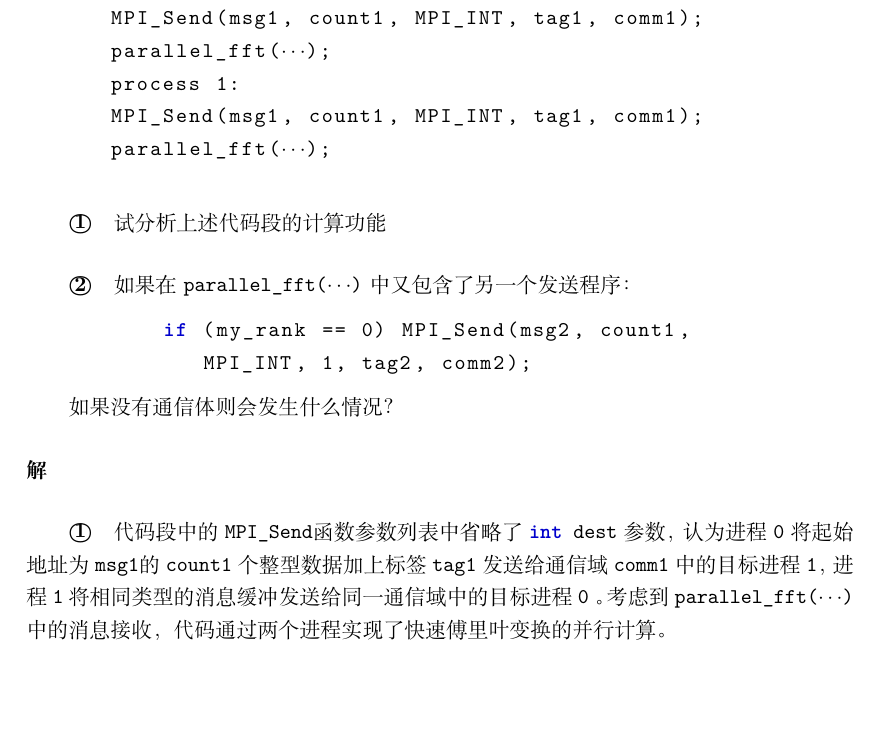
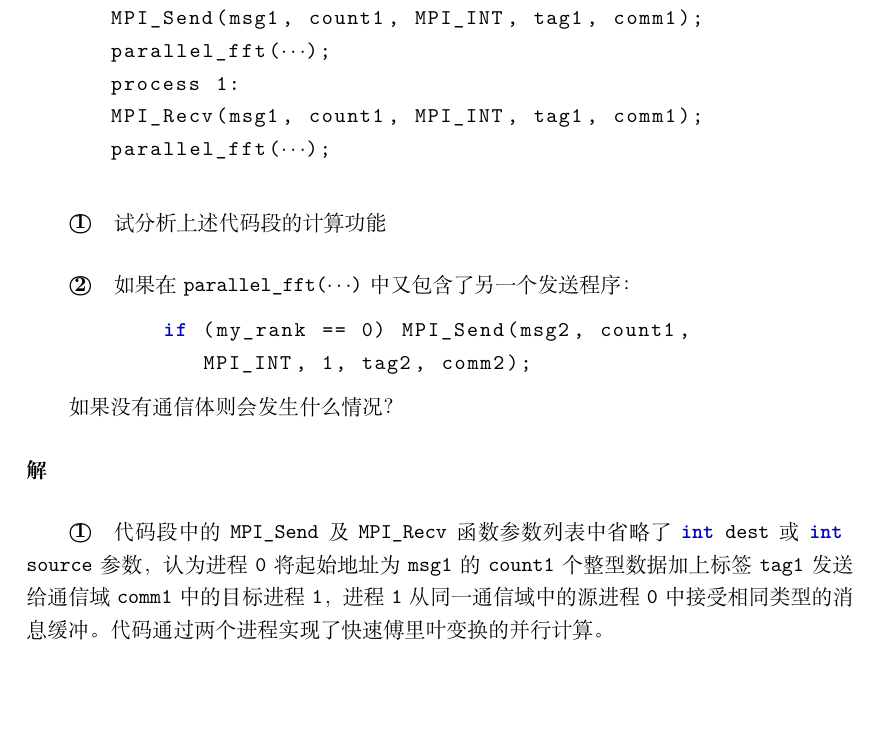
Before and after one commit to lyc0930/Parallel-Computing-Homework, a LaTeX problem sheet (Homework4/PB17000297_罗晏宸.tex): part of page 1 of 4, cut so that both start at the same text. Compiled offline with XeLaTeX.

Commit message:
mistake in question text

```diff
--- a/Homework4/PB17000297_罗晏宸.tex
+++ b/Homework4/PB17000297_罗晏宸.tex
@@ -43,7 +43,7 @@ process 0:
 MPI_Send(msg1, count1, MPI_INT, tag1, comm1);
 parallel_fft($\cdots$);
 process 1:
-MPI_Send(msg1, count1, MPI_INT, tag1, comm1);
+MPI_Recv(msg1, count1, MPI_INT, tag1, comm1);
 parallel_fft($\cdots$);
 \end{lstlisting}
 \subparagraph{\textcircled{1}} 试分析上述代码段的计算功能
@@ -56,7 +56,7 @@ parallel_fft($\cdots$);
 
 \paragraph{解}
 \subparagraph{\textcircled{1}}
-代码段中的 \lstinline{MPI_Send}函数参数列表中省略了 \lstinline{int dest} 参数，认为进程 \lstinline{0} 将起始地址为 \lstinline{msg1}的 \lstinline{count1} 个整型数据加上标签 \lstinline{tag1} 发送给通信域 \lstinline{comm1} 中的目标进程 \lstinline{1}，进程 \lstinline{1} 将相同类型的消息缓冲发送给同一通信域中的目标进程 \lstinline{0} 。考虑到 \lstinline{parallel_fft($\cdots$)} 中的消息接收，代码通过两个进程实现了快速傅里叶变换的并行计算。
+代码段中的 \lstinline{MPI_Send} 及 \lstinline{MPI_Recv} 函数参数列表中省略了 \lstinline{int dest} 或 \lstinline{int source} 参数，认为进程 \lstinline{0} 将起始地址为 \lstinline{msg1} 的 \lstinline{count1} 个整型数据加上标签 \lstinline{tag1} 发送给通信域 \lstinline{comm1} 中的目标进程 \lstinline{1}，进程 \lstinline{1} 从同一通信域中的源进程 \lstinline{0} 中接受相同类型的消息缓冲。代码通过两个进程实现了快速傅里叶变换的并行计算。
 
 \subparagraph{\textcircled{2}}
 没有通信体则程序无法区分在通信域 \lstinline{comm1} 和 \lstinline{comm2} 中编号同为 \lstinline{1} 的两个进程，发送给通信域 \lstinline{comm1} 中的目标进程 \lstinline{1} 的消息 \lstinline{msg1} 会与 \lstinline{msg2} 相互干扰，无法安全地区别不同的通信。
```
Also changed, not shown: Homework4/PB17000297_罗晏宸.pdf.
